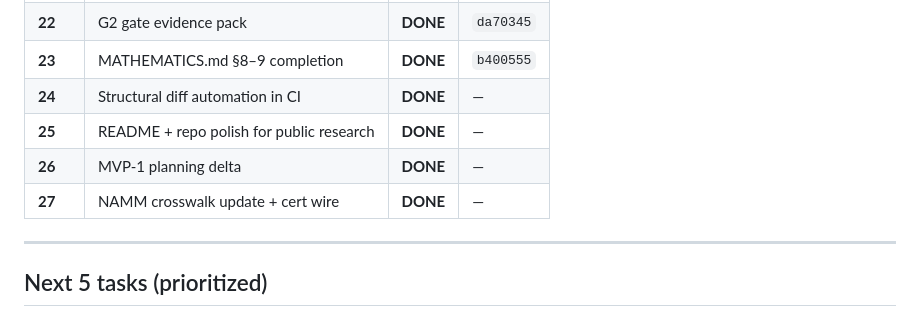
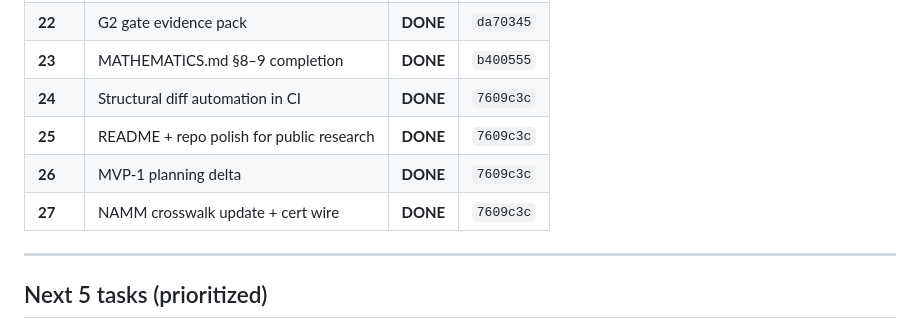
Before and after one commit to errorlogy/eia, a Markdown page: docs/LOOP_PLAN.md, the part around the change. Rendered like a GitHub page.

```diff
--- a/docs/LOOP_PLAN.md
+++ b/docs/LOOP_PLAN.md
@@ -54,10 +54,10 @@
 | **21** | PAI-EI-E0-001 full baseline matrix | **DONE** | `e110031` |
 | **22** | G2 gate evidence pack | **DONE** | `da70345` |
 | **23** | MATHEMATICS.md §8–9 completion | **DONE** | `b400555` |
-| **24** | Structural diff automation in CI | **DONE** | — |
-| **25** | README + repo polish for public research | **DONE** | — |
-| **26** | MVP-1 planning delta | **DONE** | — |
-| **27** | NAMM crosswalk update + cert wire | **DONE** | — |
+| **24** | Structural diff automation in CI | **DONE** | `7609c3c` |
+| **25** | README + repo polish for public research | **DONE** | `7609c3c` |
+| **26** | MVP-1 planning delta | **DONE** | `7609c3c` |
+| **27** | NAMM crosswalk update + cert wire | **DONE** | `7609c3c` |
 
 ---
 
```
Also changed, not shown: docs/LOOP_LOG.md (+4 -0 lines).
